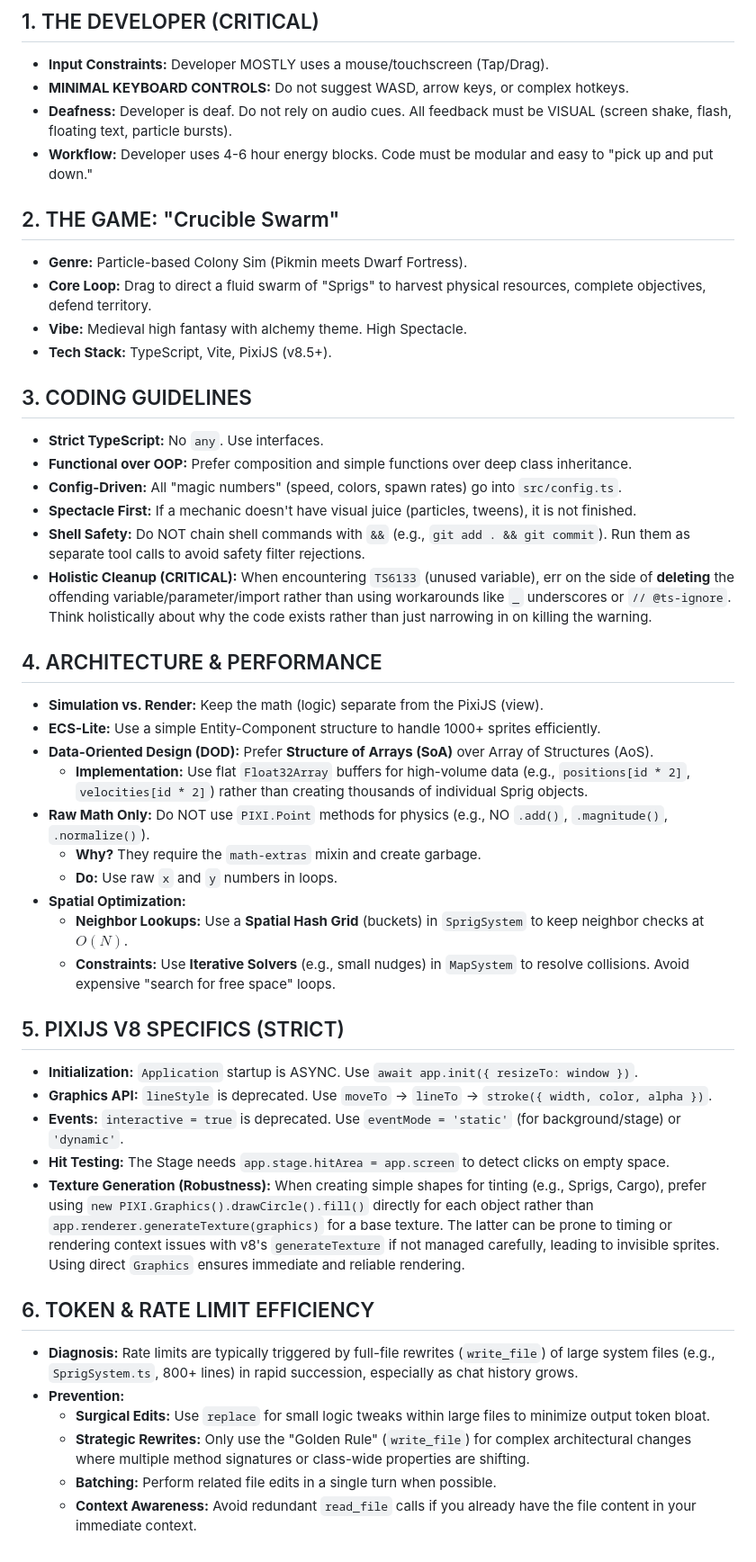
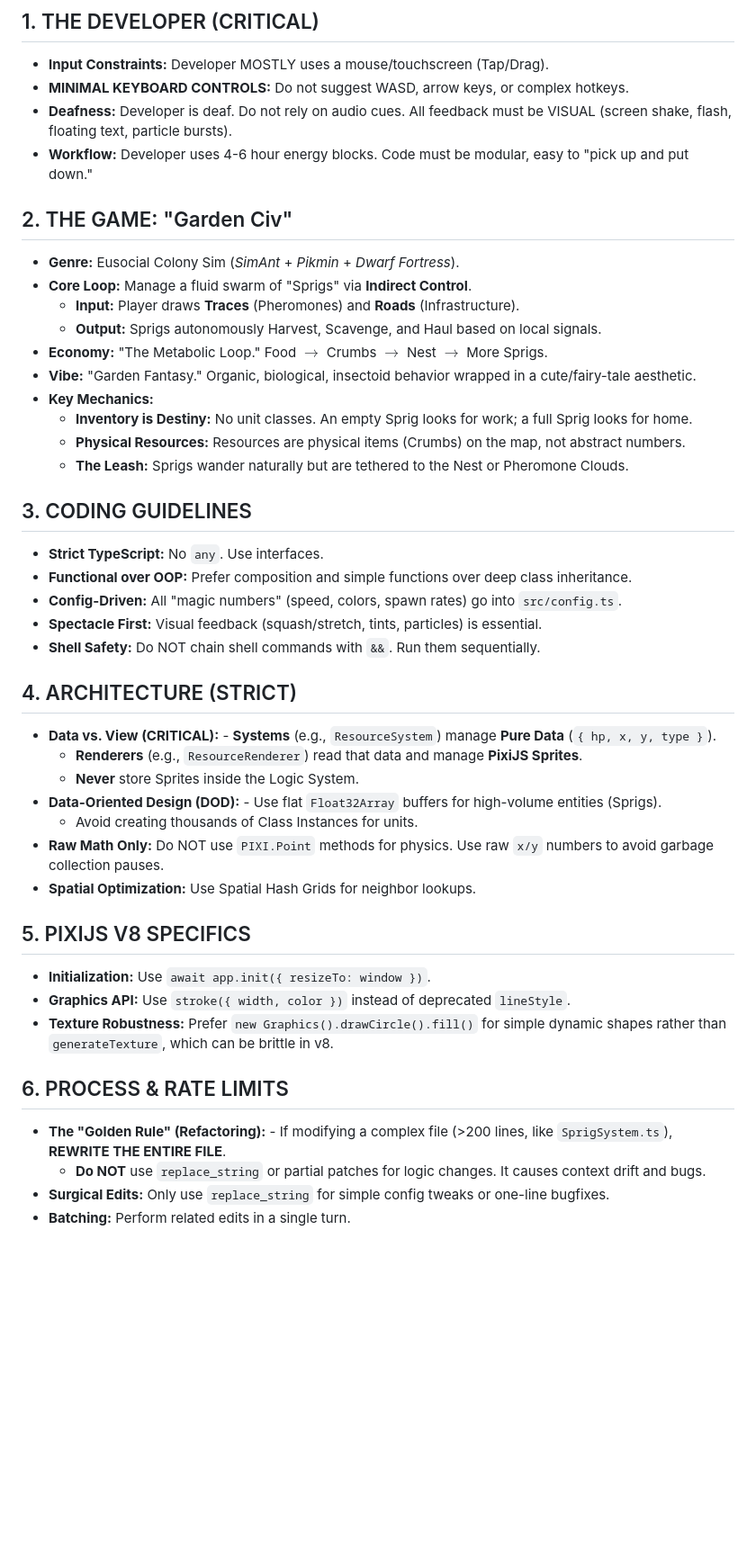
Before and after one commit to debeurre/project-crucible, a Markdown page: GEMINI.md, the part around the change. Shown: that part at 90% size. GitHub-like rendering; blank space fills up the shorter version.

Commit message:
docs: rebrand to Garden Civ and update architectural mandates

```diff
--- a/GEMINI.md
+++ b/GEMINI.md
@@ -4,46 +4,43 @@
 - **Input Constraints:** Developer MOSTLY uses a mouse/touchscreen (Tap/Drag).
 - **MINIMAL KEYBOARD CONTROLS:** Do not suggest WASD, arrow keys, or complex hotkeys.
 - **Deafness:** Developer is deaf. Do not rely on audio cues. All feedback must be VISUAL (screen shake, flash, floating text, particle bursts).
-- **Workflow:** Developer uses 4-6 hour energy blocks. Code must be modular and easy to "pick up and put down."
+- **Workflow:** Developer uses 4-6 hour energy blocks. Code must be modular, easy to "pick up and put down."
 
-## 2. THE GAME: "Crucible Swarm"
-- **Genre:** Particle-based Colony Sim (Pikmin meets Dwarf Fortress).
-- **Core Loop:** Drag to direct a fluid swarm of "Sprigs" to harvest physical resources, complete objectives, defend territory.
-- **Vibe:** Medieval high fantasy with alchemy theme. High Spectacle.
-- **Tech Stack:** TypeScript, Vite, PixiJS (v8.5+).
+## 2. THE GAME: "Garden Civ"
+- **Genre:** Eusocial Colony Sim (*SimAnt* + *Pikmin* + *Dwarf Fortress*).
+- **Core Loop:** Manage a fluid swarm of "Sprigs" via **Indirect Control**.
+    - **Input:** Player draws **Traces** (Pheromones) and **Roads** (Infrastructure).
+    - **Output:** Sprigs autonomously Harvest, Scavenge, and Haul based on local signals.
+- **Economy:** "The Metabolic Loop." Food $\rightarrow$ Crumbs $\rightarrow$ Nest $\rightarrow$ More Sprigs.
+- **Vibe:** "Garden Fantasy." Organic, biological, insectoid behavior wrapped in a cute/fairy-tale aesthetic.
+- **Key Mechanics:**
+    - **Inventory is Destiny:** No unit classes. An empty Sprig looks for work; a full Sprig looks for home.
+    - **Physical Resources:** Resources are physical items (Crumbs) on the map, not abstract numbers.
+    - **The Leash:** Sprigs wander naturally but are tethered to the Nest or Pheromone Clouds.
 
 ## 3. CODING GUIDELINES
 - **Strict TypeScript:** No `any`. Use interfaces.
 - **Functional over OOP:** Prefer composition and simple functions over deep class inheritance.
 - **Config-Driven:** All "magic numbers" (speed, colors, spawn rates) go into `src/config.ts`.
-- **Spectacle First:** If a mechanic doesn't have visual juice (particles, tweens), it is not finished.
-- **Shell Safety:** Do NOT chain shell commands with `&&` (e.g., `git add . && git commit`). Run them as separate tool calls to avoid safety filter rejections.
-- **Holistic Cleanup (CRITICAL):**
-    When encountering `TS6133` (unused variable), err on the side of **deleting** the offending variable/parameter/import rather than using workarounds like `_` underscores or `// @ts-ignore`. Think holistically about why the code exists rather than just narrowing in on killing the warning.
+- **Spectacle First:** Visual feedback (squash/stretch, tints, particles) is essential.
+- **Shell Safety:** Do NOT chain shell commands with `&&`. Run them sequentially.
 
-## 4. ARCHITECTURE & PERFORMANCE
-- **Simulation vs. Render:** Keep the math (logic) separate from the PixiJS (view).
-- **ECS-Lite:** Use a simple Entity-Component structure to handle 1000+ sprites efficiently.
-- **Data-Oriented Design (DOD):** Prefer **Structure of Arrays (SoA)** over Array of Structures (AoS).
-    - **Implementation:** Use flat `Float32Array` buffers for high-volume data (e.g., `positions[id * 2]`, `velocities[id * 2]`) rather than creating thousands of individual Sprig objects.
-- **Raw Math Only:** Do NOT use `PIXI.Point` methods for physics (e.g., NO `.add()`, `.magnitude()`, `.normalize()`).
-    - **Why?** They require the `math-extras` mixin and create garbage.
-    - **Do:** Use raw `x` and `y` numbers in loops.
-- **Spatial Optimization:**
-    - **Neighbor Lookups:** Use a **Spatial Hash Grid** (buckets) in `SprigSystem` to keep neighbor checks at $O(N)$.
-    - **Constraints:** Use **Iterative Solvers** (e.g., small nudges) in `MapSystem` to resolve collisions. Avoid expensive "search for free space" loops.
+## 4. ARCHITECTURE (STRICT)
+- **Data vs. View (CRITICAL):** - **Systems** (e.g., `ResourceSystem`) manage **Pure Data** (`{ hp, x, y, type }`).
+    - **Renderers** (e.g., `ResourceRenderer`) read that data and manage **PixiJS Sprites**.
+    - **Never** store Sprites inside the Logic System.
+- **Data-Oriented Design (DOD):** - Use flat `Float32Array` buffers for high-volume entities (Sprigs).
+    - Avoid creating thousands of Class Instances for units.
+- **Raw Math Only:** Do NOT use `PIXI.Point` methods for physics. Use raw `x/y` numbers to avoid garbage collection pauses.
+- **Spatial Optimization:** Use Spatial Hash Grids for neighbor lookups.
 
-## 5. PIXIJS V8 SPECIFICS (STRICT)
-- **Initialization:** `Application` startup is ASYNC. Use `await app.init({ resizeTo: window })`.
-- **Graphics API:** `lineStyle` is deprecated. Use `moveTo` -> `lineTo` -> `stroke({ width, color, alpha })`.
-- **Events:** `interactive = true` is deprecated. Use `eventMode = 'static'` (for background/stage) or `'dynamic'`.
-- **Hit Testing:** The Stage needs `app.stage.hitArea = app.screen` to detect clicks on empty space.
-- **Texture Generation (Robustness):** When creating simple shapes for tinting (e.g., Sprigs, Cargo), prefer using `new PIXI.Graphics().drawCircle().fill()` directly for each object rather than `app.renderer.generateTexture(graphics)` for a base texture. The latter can be prone to timing or rendering context issues with v8's `generateTexture` if not managed carefully, leading to invisible sprites. Using direct `Graphics` ensures immediate and reliable rendering.
+## 5. PIXIJS V8 SPECIFICS
+- **Initialization:** Use `await app.init({ resizeTo: window })`.
+- **Graphics API:** Use `stroke({ width, color })` instead of deprecated `lineStyle`.
+- **Texture Robustness:** Prefer `new Graphics().drawCircle().fill()` for simple dynamic shapes rather than `generateTexture`, which can be brittle in v8.
 
-## 6. TOKEN & RATE LIMIT EFFICIENCY
-- **Diagnosis:** Rate limits are typically triggered by full-file rewrites (`write_file`) of large system files (e.g., `SprigSystem.ts`, 800+ lines) in rapid succession, especially as chat history grows.
-- **Prevention:**
-    - **Surgical Edits:** Use `replace` for small logic tweaks within large files to minimize output token bloat.
-    - **Strategic Rewrites:** Only use the "Golden Rule" (`write_file`) for complex architectural changes where multiple method signatures or class-wide properties are shifting.
-    - **Batching:** Perform related file edits in a single turn when possible.
-    - **Context Awareness:** Avoid redundant `read_file` calls if you already have the file content in your immediate context.
+## 6. PROCESS & RATE LIMITS
+- **The "Golden Rule" (Refactoring):** - If modifying a complex file (>200 lines, like `SprigSystem.ts`), **REWRITE THE ENTIRE FILE**.
+    - **Do NOT** use `replace_string` or partial patches for logic changes. It causes context drift and bugs.
+- **Surgical Edits:** Only use `replace_string` for simple config tweaks or one-line bugfixes.
+- **Batching:** Perform related edits in a single turn.
```
